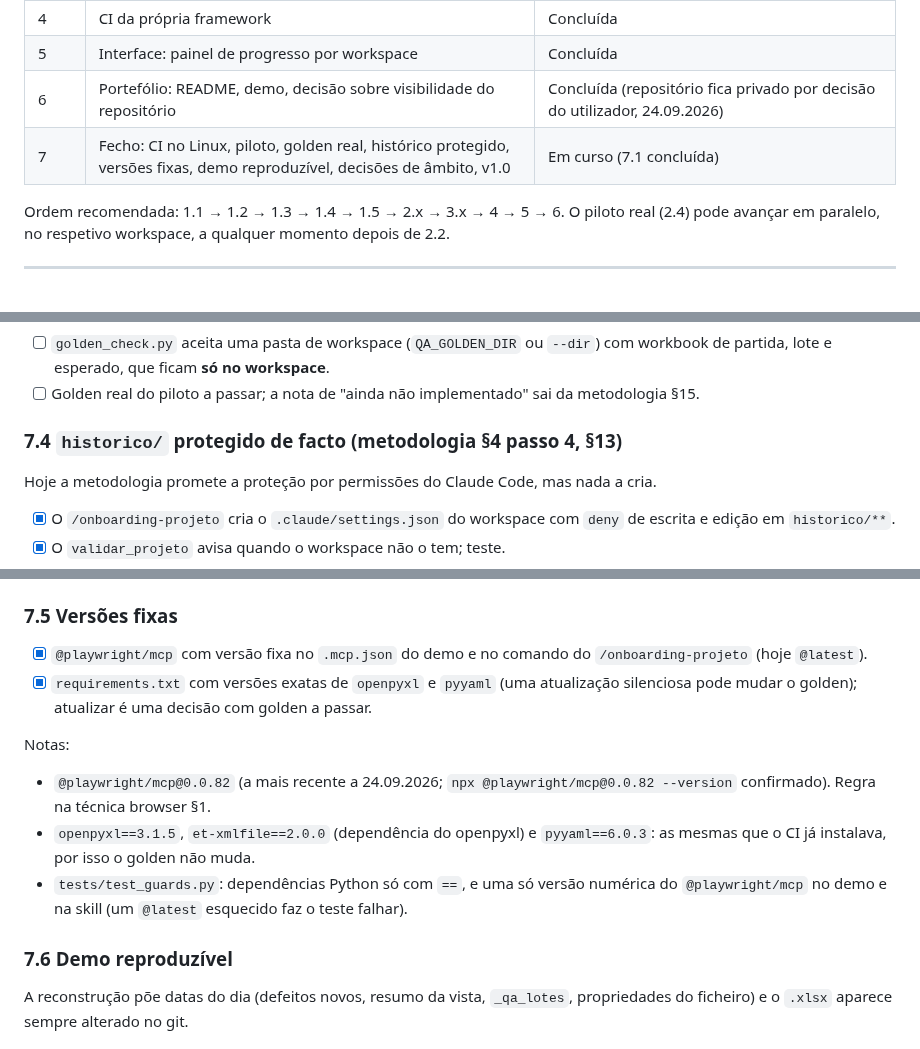
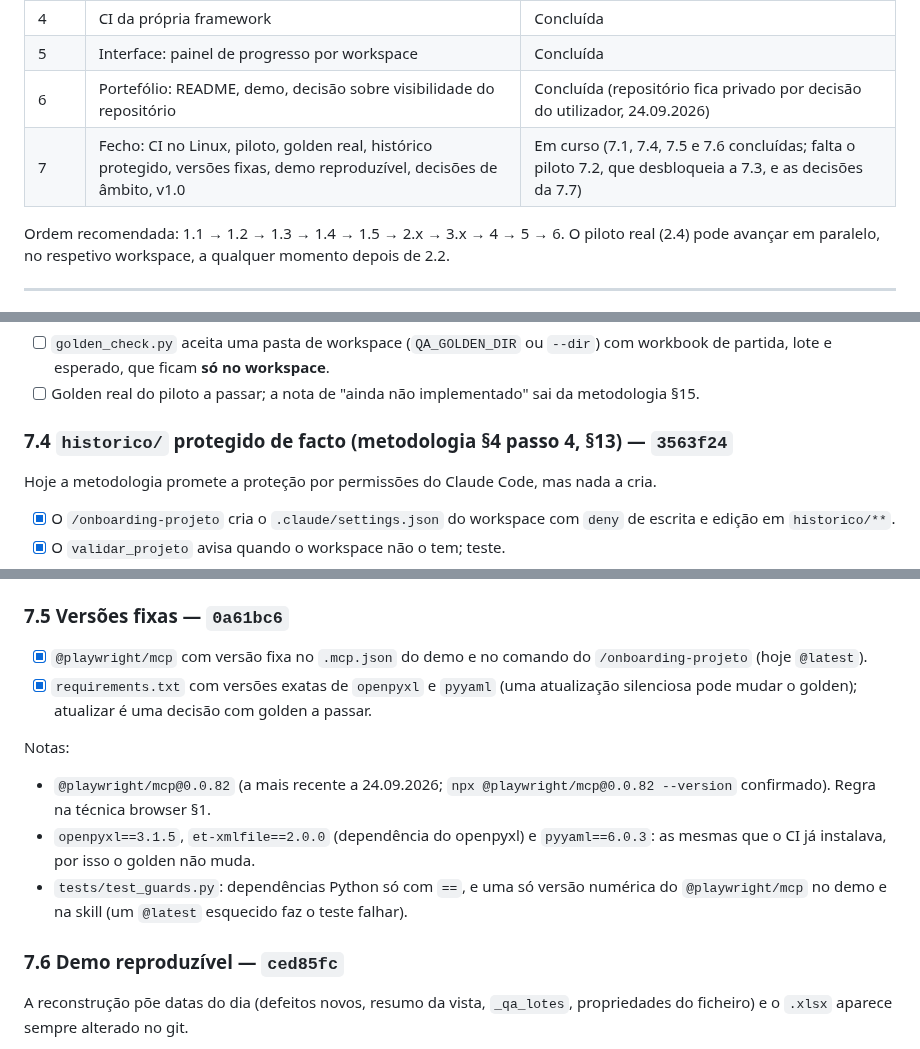
Before and after one commit to pedroalmeida981/qa-assistant, a Markdown page: docs/plano-desenvolvimento.md, 3 parts joined by grey strips. Drawn GitHub-style.

Commit message:
plano: hashes de 7.4, 7.5 e 7.6
Co-Authored-By: Claude Opus 5.5 <noreply@anthropic.com>

```diff
--- a/docs/plano-desenvolvimento.md
+++ b/docs/plano-desenvolvimento.md
@@ -30,7 +30,7 @@
 | 4 | CI da própria framework | Concluída |
 | 5 | Interface: painel de progresso por workspace | Concluída |
 | 6 | Portefólio: README, demo, decisão sobre visibilidade do repositório | Concluída (repositório fica privado por decisão do utilizador, 24.09.2026) |
-| 7 | Fecho: CI no Linux, piloto, golden real, histórico protegido, versões fixas, demo reproduzível, decisões de âmbito, v1.0 | Em curso (7.1 concluída) |
+| 7 | Fecho: CI no Linux, piloto, golden real, histórico protegido, versões fixas, demo reproduzível, decisões de âmbito, v1.0 | Em curso (7.1, 7.4, 7.5 e 7.6 concluídas; falta o piloto 7.2, que desbloqueia a 7.3, e as decisões da 7.7) |
 
 Ordem recomendada: 1.1 → 1.2 → 1.3 → 1.4 → 1.5 → 2.x → 3.x → 4 → 5 → 6. O piloto real (2.4) pode avançar em paralelo, no respetivo workspace, a qualquer momento depois de 2.2.
 
@@ -371,7 +371,7 @@ Notas:
 - [ ] `golden_check.py` aceita uma pasta de workspace (`QA_GOLDEN_DIR` ou `--dir`) com workbook de partida, lote e esperado, que ficam **só no workspace**.
 - [ ] Golden real do piloto a passar; a nota de "ainda não implementado" sai da metodologia §15.
 
-### 7.4 `historico/` protegido de facto (metodologia §4 passo 4, §13)
+### 7.4 `historico/` protegido de facto (metodologia §4 passo 4, §13) — `3563f24`
 Hoje a metodologia promete a proteção por permissões do Claude Code, mas nada a cria.
 - [x] O `/onboarding-projeto` cria o `.claude/settings.json` do workspace com `deny` de escrita e edição em `historico/**`.
 - [x] O `validar_projeto` avisa quando o workspace não o tem; teste.
@@ -382,7 +382,7 @@ Notas:
 - `validar_projeto`: aviso sem a regra (aceita `/historico/**`, `./historico/**` ou `historico/**`, em `settings.json` ou `settings.local.json`); 2 testes novos, e o demo continua com 0 problemas e 0 avisos.
 - Por confirmar no piloto (7.2): abrir o `claude` no workspace e ver a edição de um ficheiro em `historico/` recusada.
 
-### 7.5 Versões fixas
+### 7.5 Versões fixas — `0a61bc6`
 - [x] `@playwright/mcp` com versão fixa no `.mcp.json` do demo e no comando do `/onboarding-projeto` (hoje `@latest`).
 - [x] `requirements.txt` com versões exatas de `openpyxl` e `pyyaml` (uma atualização silenciosa pode mudar o golden); atualizar é uma decisão com golden a passar.
 
@@ -391,7 +391,7 @@ Notas:
 - `openpyxl==3.1.5`, `et-xmlfile==2.0.0` (dependência do openpyxl) e `pyyaml==6.0.3`: as mesmas que o CI já instalava, por isso o golden não muda.
 - `tests/test_guards.py`: dependências Python só com `==`, e uma só versão numérica do `@playwright/mcp` no demo e na skill (um `@latest` esquecido faz o teste falhar).
 
-### 7.6 Demo reproduzível
+### 7.6 Demo reproduzível — `ced85fc`
 A reconstrução põe datas do dia (defeitos novos, resumo da vista, `_qa_lotes`, propriedades do ficheiro) e o `.xlsx` aparece sempre alterado no git.
 - [x] Data de cada lote fixada pelo 1.º `ts` do lote na reconstrução (opção no `aplicar`, sem mudar o comportamento por omissão).
 - [x] Teste no CI: as células do workbook versionado são iguais às do gerador + lotes.
```
Also changed, not shown: other parts of docs/plano-desenvolvimento.md (+1 -0 lines).
